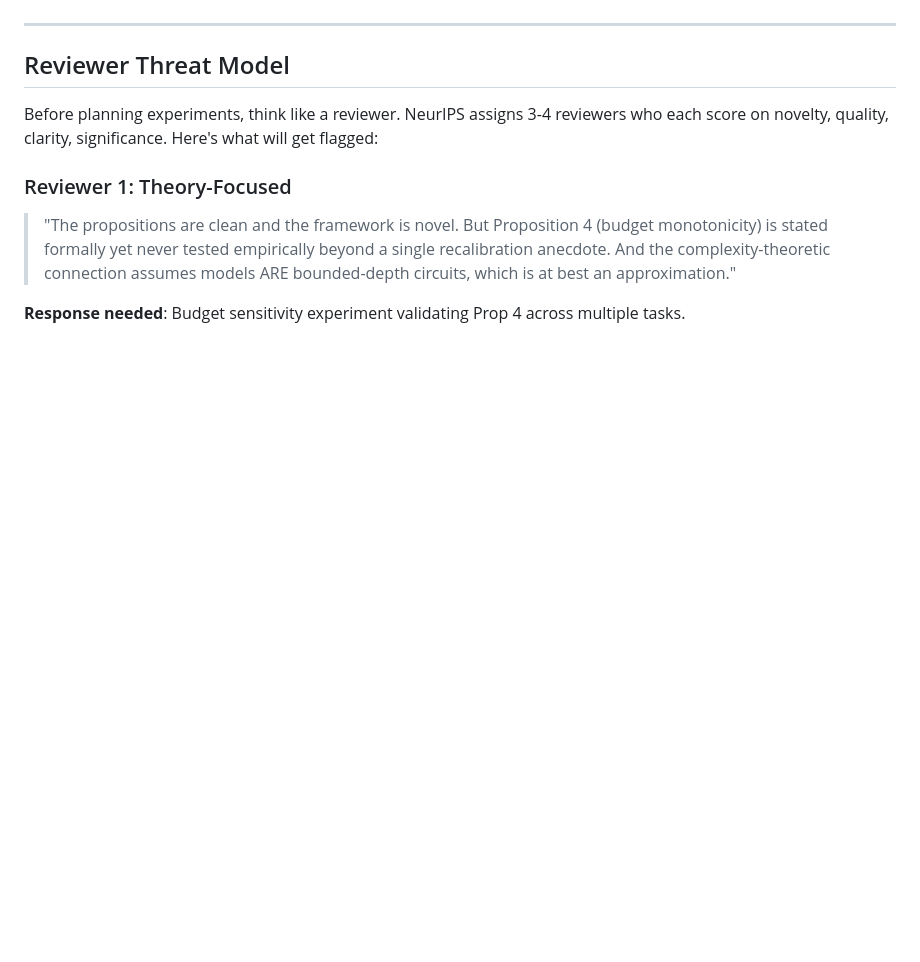
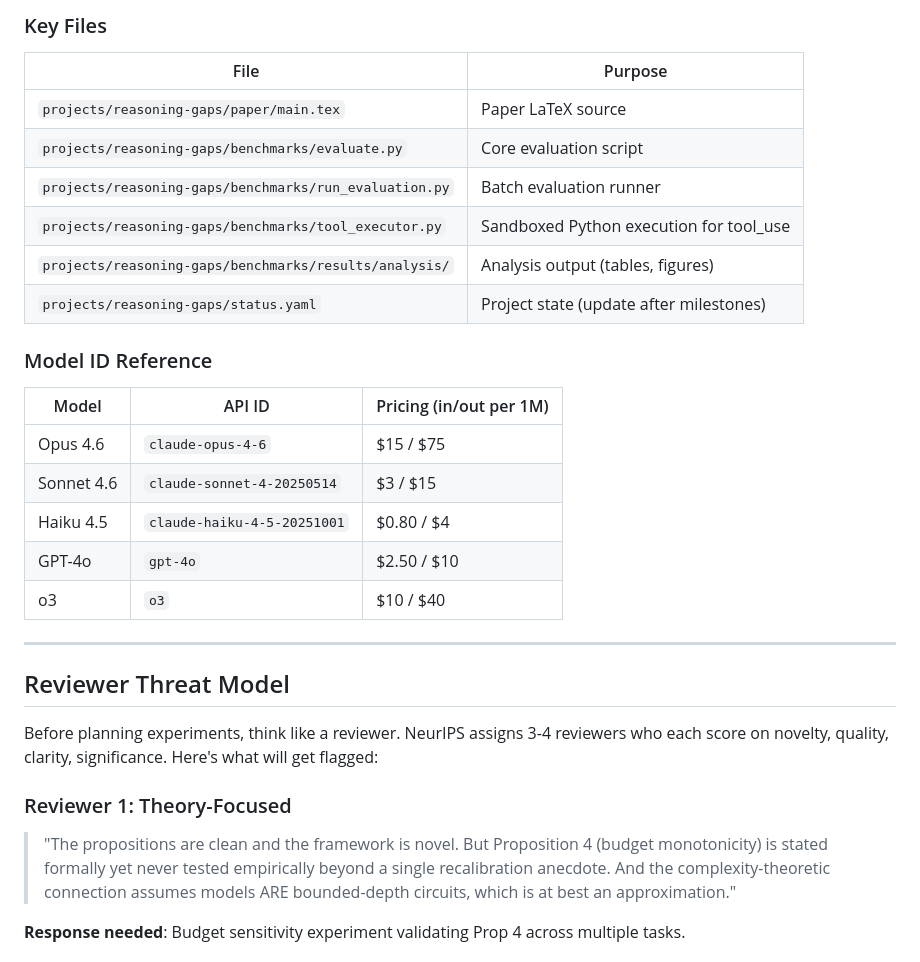
Before and after one commit to serre-ai/research, a Markdown page: docs/roadmaps/neurips-submission.md, the part around one of its changes. Rendered like a GitHub page; blank space fills up the shorter version.

```diff
--- a/docs/roadmaps/neurips-submission.md
+++ b/docs/roadmaps/neurips-submission.md
@@ -9,3 +50,23 @@
+### Key Files
+
+| File | Purpose |
+|------|---------|
+| `projects/reasoning-gaps/paper/main.tex` | Paper LaTeX source |
+| `projects/reasoning-gaps/benchmarks/evaluate.py` | Core evaluation script |
+| `projects/reasoning-gaps/benchmarks/run_evaluation.py` | Batch evaluation runner |
+| `projects/reasoning-gaps/benchmarks/tool_executor.py` | Sandboxed Python execution for tool_use |
+| `projects/reasoning-gaps/benchmarks/results/analysis/` | Analysis output (tables, figures) |
+| `projects/reasoning-gaps/status.yaml` | Project state (update after milestones) |
+
+### Model ID Reference
+
+| Model | API ID | Pricing (in/out per 1M) |
+|-------|--------|------------------------|
+| Opus 4.6 | `claude-opus-4-6` | $15 / $75 |
+| Sonnet 4.6 | `claude-sonnet-4-20250514` | $3 / $15 |
+| Haiku 4.5 | `claude-haiku-4-5-20251001` | $0.80 / $4 |
+| GPT-4o | `gpt-4o` | $2.50 / $10 |
+| o3 | `o3` | $10 / $40 |
 
 ---
 
```
Also changed, not shown: other parts of docs/roadmaps/neurips-submission.md (+41 -0 lines).
